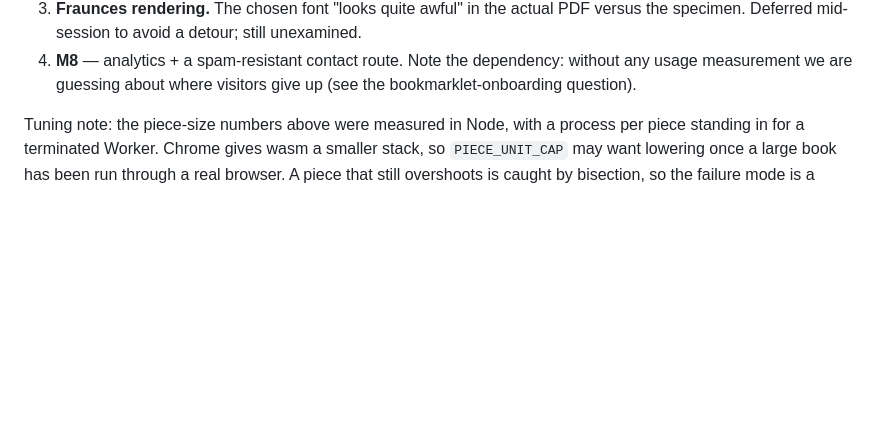
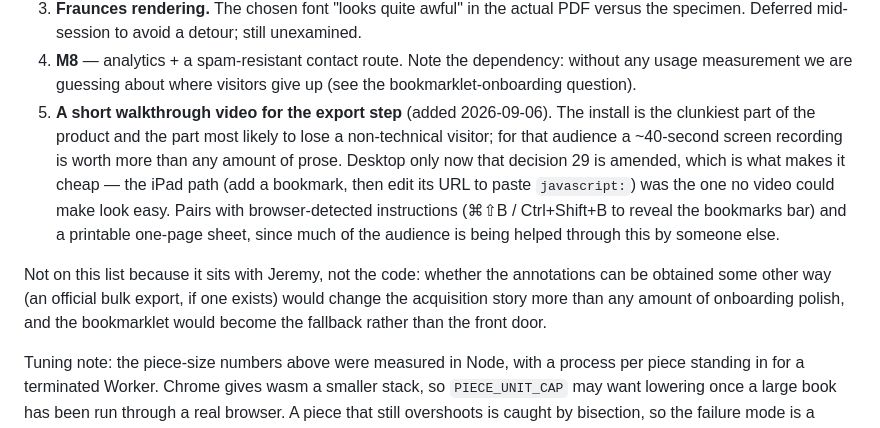
Before and after one commit to jlconlin/their-testament, a Markdown page: docs/decisions.md, the part around the change. GitHub-like rendering; blank space fills up the shorter version.

Commit message:
Add the export walkthrough video to the next-up list
The install step is the likeliest place to lose a non-technical visitor, and
for that audience a short screen recording beats prose. Cheap now that
decision 29 drops the iPad path, which was the part no video could make look
easy. Also notes that finding an official bulk export sits with Jeremy and
would reshape acquisition more than onboarding polish would.

Co-Authored-By: Claude Opus 5 <noreply@anthropic.com>

```diff
--- a/docs/decisions.md
+++ b/docs/decisions.md
@@ -830,6 +830,22 @@ Parked deliberately so the compile work could land first. In priority order:
 4. **M8** — analytics + a spam-resistant contact route. Note the dependency:
    without any usage measurement we are guessing about where visitors give up
    (see the bookmarklet-onboarding question).
+5. **A short walkthrough video for the export step** (added 2026-09-06). The
+   install is the clunkiest part of the product and the part most likely to
+   lose a non-technical visitor; for that audience a ~40-second screen
+   recording is worth more than any amount of prose. Desktop only now that
+   decision 29 is amended, which is what makes it cheap — the iPad path
+   (add a bookmark, then edit its URL to paste `javascript:`) was the one no
+   video could make look easy. Pairs with browser-detected instructions
+   (⌘⇧B / Ctrl+Shift+B to reveal the bookmarks bar) and a printable
+   one-page sheet, since much of the audience is being helped through this
+   by someone else.
+
+Not on this list because it sits with Jeremy, not the code: whether the
+annotations can be obtained some other way (an official bulk export, if one
+exists) would change the acquisition story more than any amount of onboarding
+polish, and the bookmarklet would become the fallback rather than the front
+door.
 
 Tuning note: the piece-size numbers above were measured in Node, with a
 process per piece standing in for a terminated Worker. Chrome gives wasm a
```
